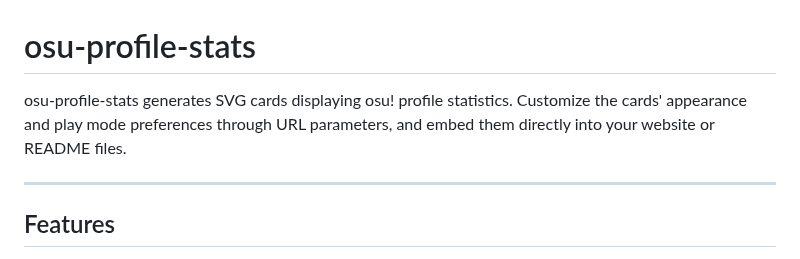
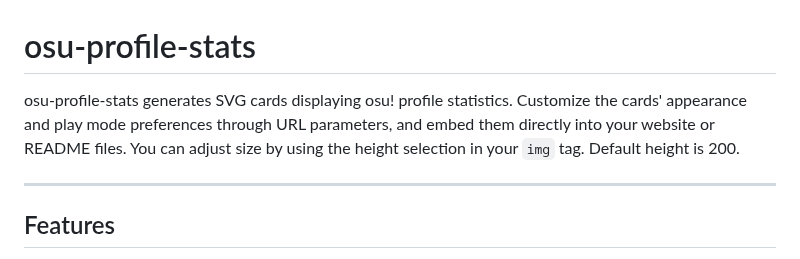
Before and after one commit to Luis-Tanese/osu-profile-stats, a Markdown page: README.md, the part around the change. GitHub-like rendering.

```diff
--- a/README.md
+++ b/README.md
@@ -1,6 +1,6 @@
 # osu-profile-stats
 
-osu-profile-stats generates SVG cards displaying osu! profile statistics. Customize the cards' appearance and play mode preferences through URL parameters, and embed them directly into your website or README files.
+osu-profile-stats generates SVG cards displaying osu! profile statistics. Customize the cards' appearance and play mode preferences through URL parameters, and embed them directly into your website or README files. You can adjust size by using the height selection in your `img` tag. Default height is 200.
 
 ---
 
```
